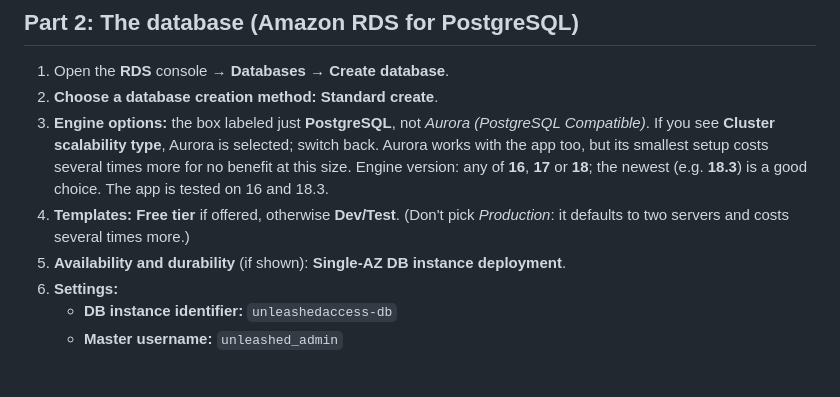
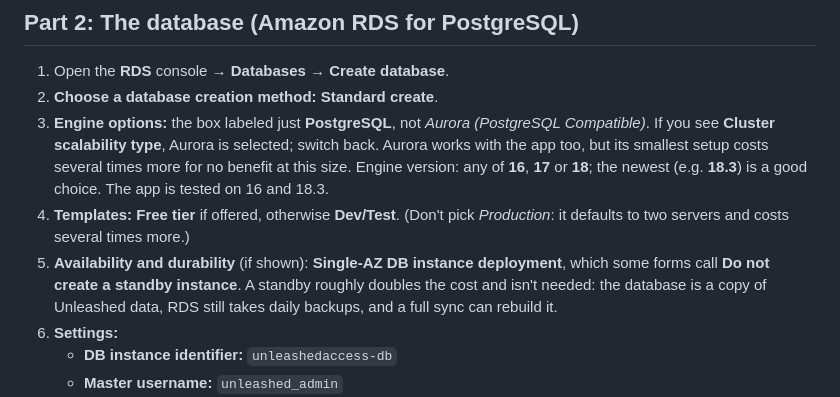
Before and after one commit to YeemsCoffee/unleashedaccess, a Markdown page: docs/aws-setup.md, the part around the change. Rendered like a GitHub page; blank space fills up the shorter version.

Commit message:
AWS guide: no standby instance needed
Co-Authored-By: Claude Opus 5.5 <noreply@anthropic.com>
Claude-Session: https://claude.ai/code/session_012gijNCTRXCLrsv67UEKPPR

```diff
--- a/docs/aws-setup.md
+++ b/docs/aws-setup.md
@@ -86,7 +86,10 @@ rule allowing PostgreSQL from `unleashedaccess-app`.
    the newest (e.g. **18.3**) is a good choice. The app is tested on 16 and 18.3.
 4. **Templates:** **Free tier** if offered, otherwise **Dev/Test**.
    (Don't pick *Production*: it defaults to two servers and costs several times more.)
-5. **Availability and durability** (if shown): **Single-AZ DB instance deployment**.
+5. **Availability and durability** (if shown): **Single-AZ DB instance deployment**,
+   which some forms call **Do not create a standby instance**. A standby roughly
+   doubles the cost and isn't needed: the database is a copy of Unleashed data, RDS
+   still takes daily backups, and a full sync can rebuild it.
 6. **Settings:**
    - **DB instance identifier:** `unleashedaccess-db`
    - **Master username:** `unleashed_admin`
```
